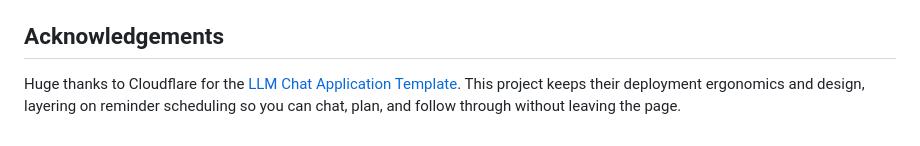
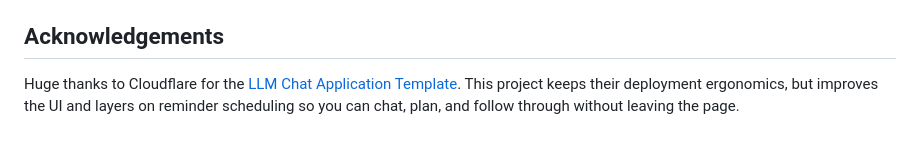
Before and after one commit to jaranmio/cf_ai_app, a Markdown page: README.md, the part around the change. Rendered like a GitHub page.

Commit message:
more update readme

```diff
--- a/README.md
+++ b/README.md
@@ -54,4 +54,4 @@ Power users can hit auxiliary endpoints directly:
 
 ## Acknowledgements
 
-Huge thanks to Cloudflare for the [LLM Chat Application Template](https://github.com/cloudflare/templates/tree/main/llm-chat-app-template). This project keeps their deployment ergonomics and design, layering on reminder scheduling so you can chat, plan, and follow through without leaving the page.
+Huge thanks to Cloudflare for the [LLM Chat Application Template](https://github.com/cloudflare/templates/tree/main/llm-chat-app-template). This project keeps their deployment ergonomics, but improves the UI and layers on reminder scheduling so you can chat, plan, and follow through without leaving the page.
```
